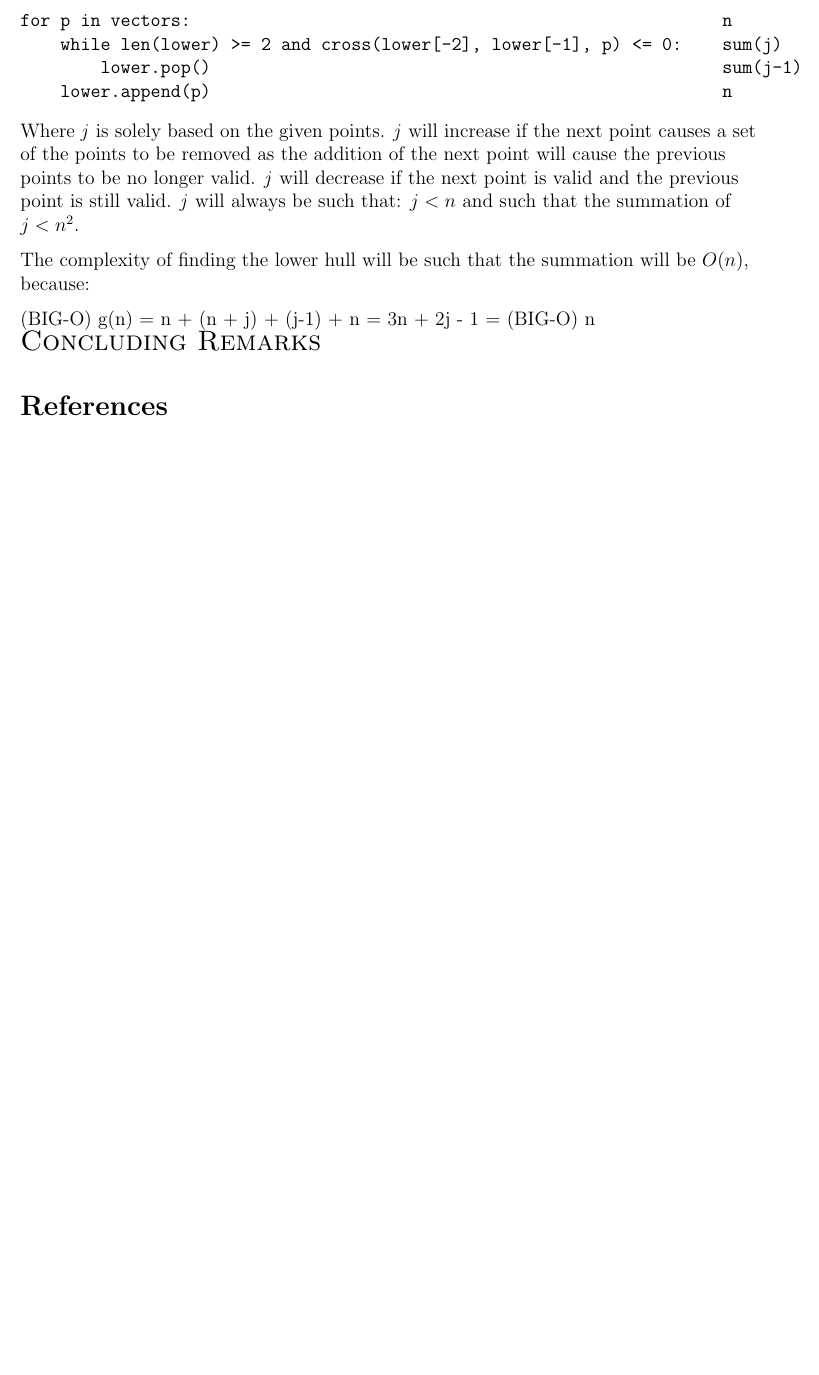
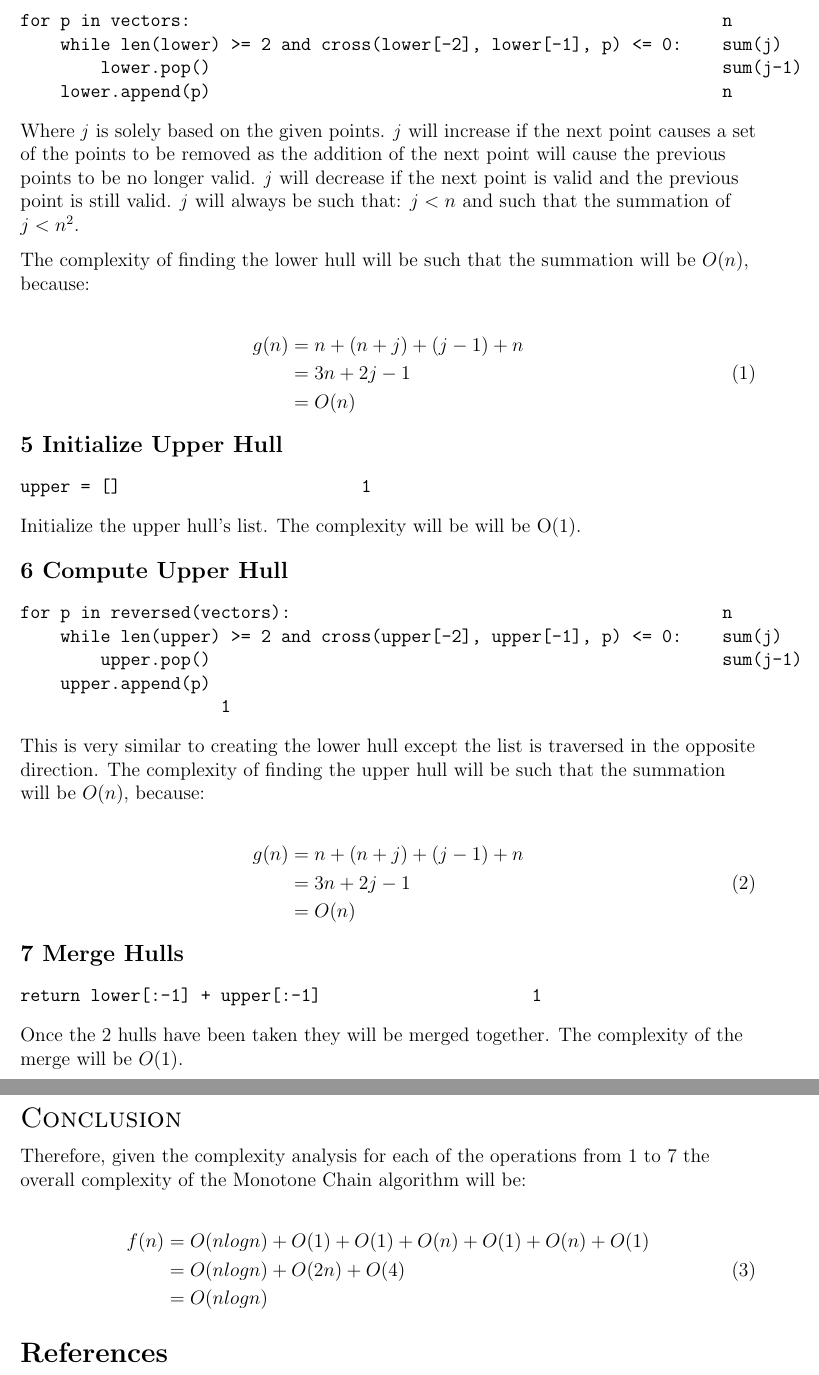
Before and after one commit to gnu-user/algorithms-project, a LaTeX document (doc/report.tex): part of page 12 of 12 before the commit and two parts of pages 12 and 13 of 13 after it, the two joined at a grey line, cut so that both start at the same text, the shorter picture padded with empty space. Compiled offline with pdfLaTeX.

Commit message:
Finished the report for monotone chaining, no idea still cant get dijkstras working

```diff
--- a/doc/report.tex
+++ b/doc/report.tex
@@ -1,6 +1,7 @@
 \documentclass[pdftex,12pt,a4paper]{article}
 %\documentclass{report}
 \usepackage{amsmath}
+\usepackage{amssymb}
 \usepackage{fullpage}
 \usepackage{pdfpages}
 \usepackage{listings}
@@ -469,26 +470,78 @@ for p in vectors:                                                     n
 
 Where \emph{j} is solely based on the given points. \emph{j} will increase if the next point causes a set of the points to be removed as the addition of the next point will cause the previous points to be no longer valid. \emph{j} will decrease if the next point is valid and the previous point is still valid. \emph{j} will always be such that: $j < n$ and such that the summation of $j < n^2$.\nspace
 
-The complexity of finding the lower hull will be such that the summation will be $O(n)$, because:\nspace
-(BIG-O) g(n) = n + (n + j) + (j-1) + n
-             = 3n + 2j - 1
-             = (BIG-O) n
+The complexity of finding the lower hull will be such that the summation will be $O(n)$, because:
 
-% Conclusion
-\textsc{\Large Concluding Remarks} \hfill \nspace
+\begin{equation}
+\begin{split}
+g(n) &= n + (n + j) + (j-1) + n\\
+     &= 3n + 2j - 1\\
+     &= O(n)\\
+\end{split}
+\end{equation}
+
+
+{\bf \large 5 Initialize Upper Hull}
+\begin{verbatim}
+upper = []                        1
+\end{verbatim}
+
+Initialize the upper hull's list. The complexity will be will be O(1).\lspace
+
+
+{\bf \large 6 Compute Upper Hull}
+\begin{verbatim}
+for p in reversed(vectors):                                           n
+    while len(upper) >= 2 and cross(upper[-2], upper[-1], p) <= 0:    sum(j)
+        upper.pop()                                                   sum(j-1)
+    upper.append(p)
+                    1
+\end{verbatim}
+
+This is very similar to creating the lower hull except the list is traversed in the opposite direction. The complexity of finding the upper hull will be such that the summation will be
+$O(n)$, because:
+
+\begin{equation}
+\begin{split}
+g(n) &= n + (n + j) + (j-1) + n\\
+     &= 3n + 2j - 1\\
+     &= O(n)\\
+\end{split}
+\end{equation}
+
+
+{\bf \large 7 Merge Hulls}
+\begin{verbatim}
+return lower[:-1] + upper[:-1]                     1
+\end{verbatim}
+
+Once the 2 hulls have been taken they will be merged together. The complexity of the merge will be $O(1)$.\lspace
 
 
 
-%\begin{thebibliography}{9}
 
-%\bibitem{chanslec}
-%  Michael Hoffman,
-%  \emph{\LaTeX: A Document Preparation System}.
-%  Addison Wesley, Massachusetts,
-%  2nd Edition,
-% 1994.
+% Conclusion
+\newpage
+\textsc{\Large Conclusion} \hfill \nspace
 
-%\end{thebibliography}
+Therefore, given the complexity analysis for each of the operations from 1 to 7 the overall complexity of the Monotone Chain algorithm will be:
+
+\begin{equation}
+\begin{split}
+f(n) &= O(nlogn) + O(1) + O(1) + O(n) + O(1) + O(n) + O(1)\\
+     &= O(nlogn) + O(2n) + O(4)\\
+     &= O(nlogn)
+\end{split}
+\end{equation}
+
+
+
+
+
+
+
+
+
 
 \bibliographystyle{ieeetr}
 \bibliography{references}
```
Also changed, not shown: doc/report.tex (4 more changed lines), 1 other file.
